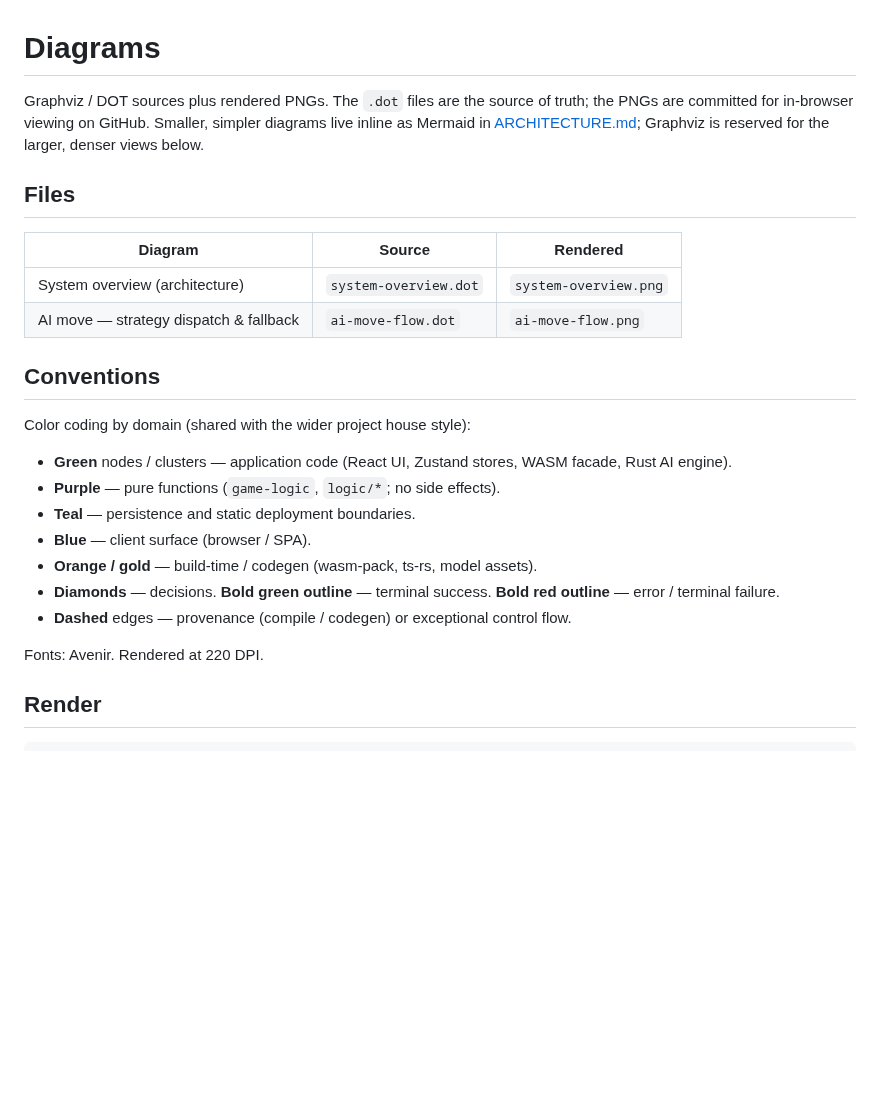
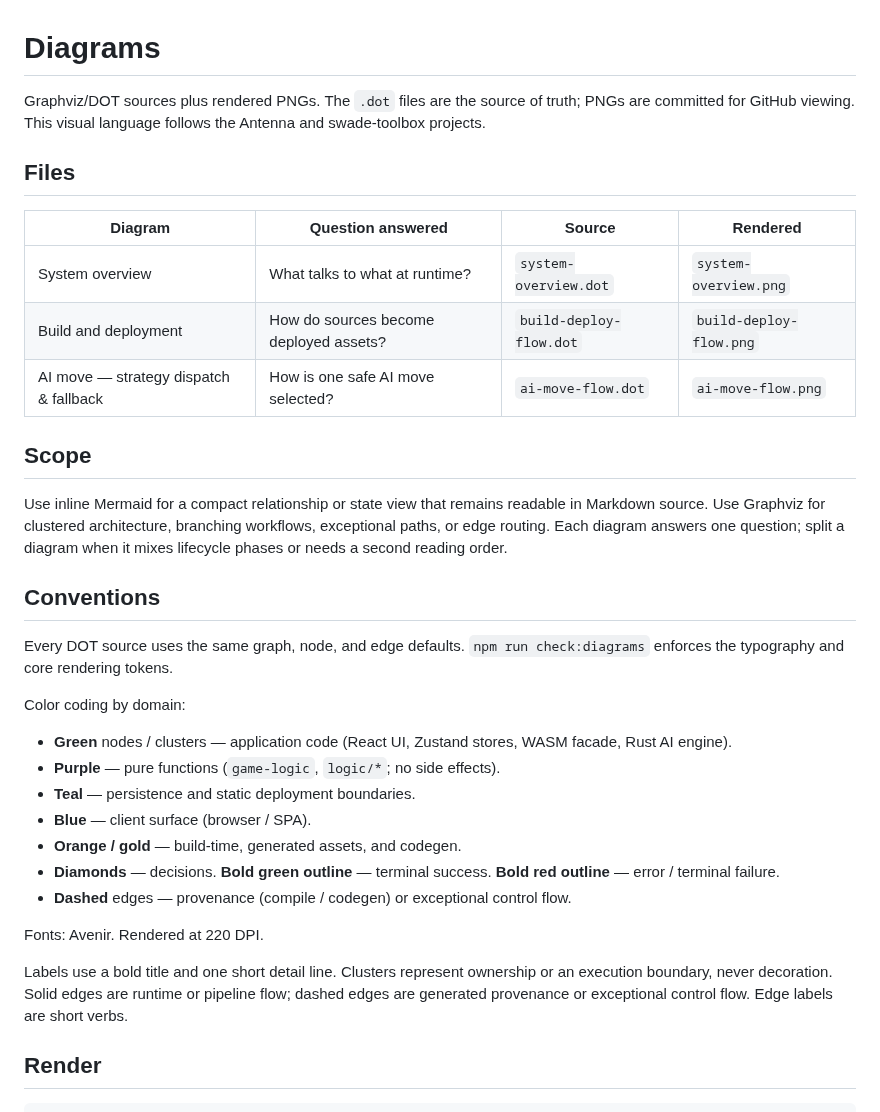
Before and after one commit to tre-systems/rowspire, a Markdown page: docs/diagrams/README.md, the part around the change. GitHub-like rendering; blank space fills up the shorter version.

Commit message:
Clarify and standardize architecture diagrams

```diff
--- a/docs/diagrams/README.md
+++ b/docs/diagrams/README.md
@@ -1,27 +1,36 @@
 # Diagrams
 
-Graphviz / DOT sources plus rendered PNGs. The `.dot` files are the source of truth; the PNGs are committed for in-browser viewing on GitHub. Smaller, simpler diagrams live inline as Mermaid in [ARCHITECTURE.md](../ARCHITECTURE.md); Graphviz is reserved for the larger, denser views below.
+Graphviz/DOT sources plus rendered PNGs. The `.dot` files are the source of truth; PNGs are committed for GitHub viewing. This visual language follows the Antenna and swade-toolbox projects.
 
 ## Files
 
-| Diagram                                | Source                | Rendered              |
-| -------------------------------------- | --------------------- | --------------------- |
-| System overview (architecture)         | `system-overview.dot` | `system-overview.png` |
-| AI move — strategy dispatch & fallback | `ai-move-flow.dot`    | `ai-move-flow.png`    |
+| Diagram                                | Question answered                      | Source                  | Rendered                |
+| -------------------------------------- | -------------------------------------- | ----------------------- | ----------------------- |
+| System overview                        | What talks to what at runtime?         | `system-overview.dot`   | `system-overview.png`   |
+| Build and deployment                   | How do sources become deployed assets? | `build-deploy-flow.dot` | `build-deploy-flow.png` |
+| AI move — strategy dispatch & fallback | How is one safe AI move selected?      | `ai-move-flow.dot`      | `ai-move-flow.png`      |
+
+## Scope
+
+Use inline Mermaid for a compact relationship or state view that remains readable in Markdown source. Use Graphviz for clustered architecture, branching workflows, exceptional paths, or edge routing. Each diagram answers one question; split a diagram when it mixes lifecycle phases or needs a second reading order.
 
 ## Conventions
 
-Color coding by domain (shared with the wider project house style):
+Every DOT source uses the same graph, node, and edge defaults. `npm run check:diagrams` enforces the typography and core rendering tokens.
+
+Color coding by domain:
 
 - **Green** nodes / clusters — application code (React UI, Zustand stores, WASM facade, Rust AI engine).
 - **Purple** — pure functions (`game-logic`, `logic/*`; no side effects).
 - **Teal** — persistence and static deployment boundaries.
 - **Blue** — client surface (browser / SPA).
-- **Orange / gold** — build-time / codegen (wasm-pack, ts-rs, model assets).
+- **Orange / gold** — build-time, generated assets, and codegen.
 - **Diamonds** — decisions. **Bold green outline** — terminal success. **Bold red outline** — error / terminal failure.
 - **Dashed** edges — provenance (compile / codegen) or exceptional control flow.
 
 Fonts: Avenir. Rendered at 220 DPI.
+
+Labels use a bold title and one short detail line. Clusters represent ownership or an execution boundary, never decoration. Solid edges are runtime or pipeline flow; dashed edges are generated provenance or exceptional control flow. Edge labels are short verbs.
 
 ## Render
 
```
Also changed, not shown: README.md (+2 -2 lines), docs/ARCHITECTURE.md (+22 -1 lines), docs/diagrams/build-deploy-flow.png (added), docs/diagrams/system-overview.png, 6 other files.
